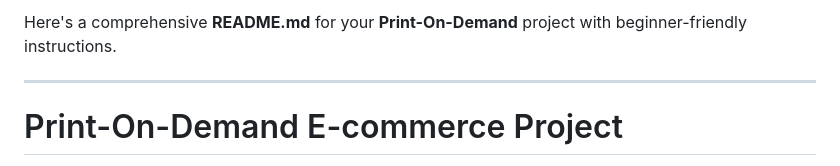
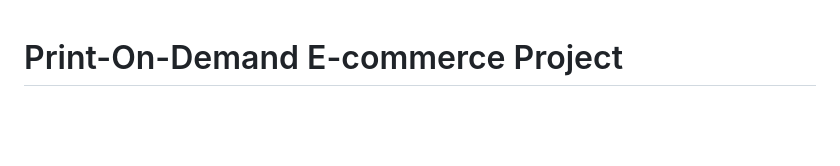
Before and after one commit to Shivansh-Ahirwal/PRINT-ON-DEMAND, a Markdown page: readme.md, the part around the change. GitHub-like rendering; blank space fills up the shorter version.

```diff
--- a/readme.md
+++ b/readme.md
@@ -1,7 +1,3 @@
-Here's a comprehensive **README.md** for your **Print-On-Demand** project with beginner-friendly instructions.
-
----
-
 # Print-On-Demand E-commerce Project
 
 This is a Django-based e-commerce application for managing categories, products, and orders. The project is designed with a beginner-friendly structure and is easy to set up.
```
